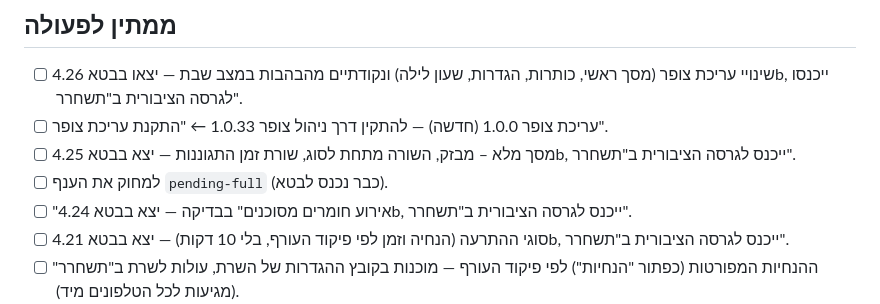
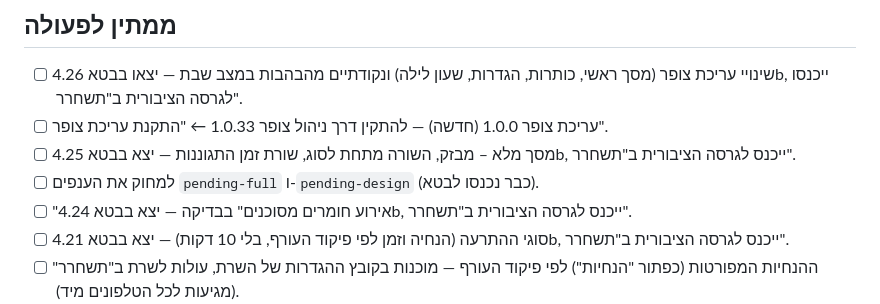
Before and after one commit to t0548321068/red-alert, a Markdown page: TASKS.md, the part around the change. GitHub-like rendering.

Commit message:
משימות: למחוק את pending-design
Co-Authored-By: Claude Opus 5.5 <noreply@anthropic.com>
Claude-Session: https://claude.ai/code/session_019URHq8C3vUaBCrdWxgKQGF

```diff
--- a/TASKS.md
+++ b/TASKS.md
@@ -6,7 +6,7 @@
 - [ ] שינויי עריכת צופר (מסך ראשי, כותרות, הגדרות, שעון לילה) ונקודתיים מהבהבות במצב שבת — יצאו בבטא 4.26b, ייכנסו לגרסה הציבורית ב"תשחרר".
 - [ ] עריכת צופר 1.0.0 (חדשה) — להתקין דרך ניהול צופר 1.0.33 ← "התקנת עריכת צופר".
 - [ ] מסך מלא – מבזק, השורה מתחת לסוג, שורת זמן התגוננות — יצא בבטא 4.25b, ייכנס לגרסה הציבורית ב"תשחרר".
-- [ ] למחוק את הענף `pending-full` (כבר נכנס לבטא).
+- [ ] למחוק את הענפים `pending-full` ו-`pending-design` (כבר נכנסו לבטא).
 - [ ] "אירוע חומרים מסוכנים" בבדיקה — יצא בבטא 4.24b, ייכנס לגרסה הציבורית ב"תשחרר".
 - [ ] סוגי ההתרעה (הנחיה וזמן לפי פיקוד העורף, בלי 10 דקות) — יצא בבטא 4.21b, ייכנס לגרסה הציבורית ב"תשחרר".
 - [ ] ההנחיות המפורטות (כפתור "הנחיות") לפי פיקוד העורף — מוכנות בקובץ ההגדרות של השרת, עולות לשרת ב"תשחרר" (מגיעות לכל הטלפונים מיד).
```
